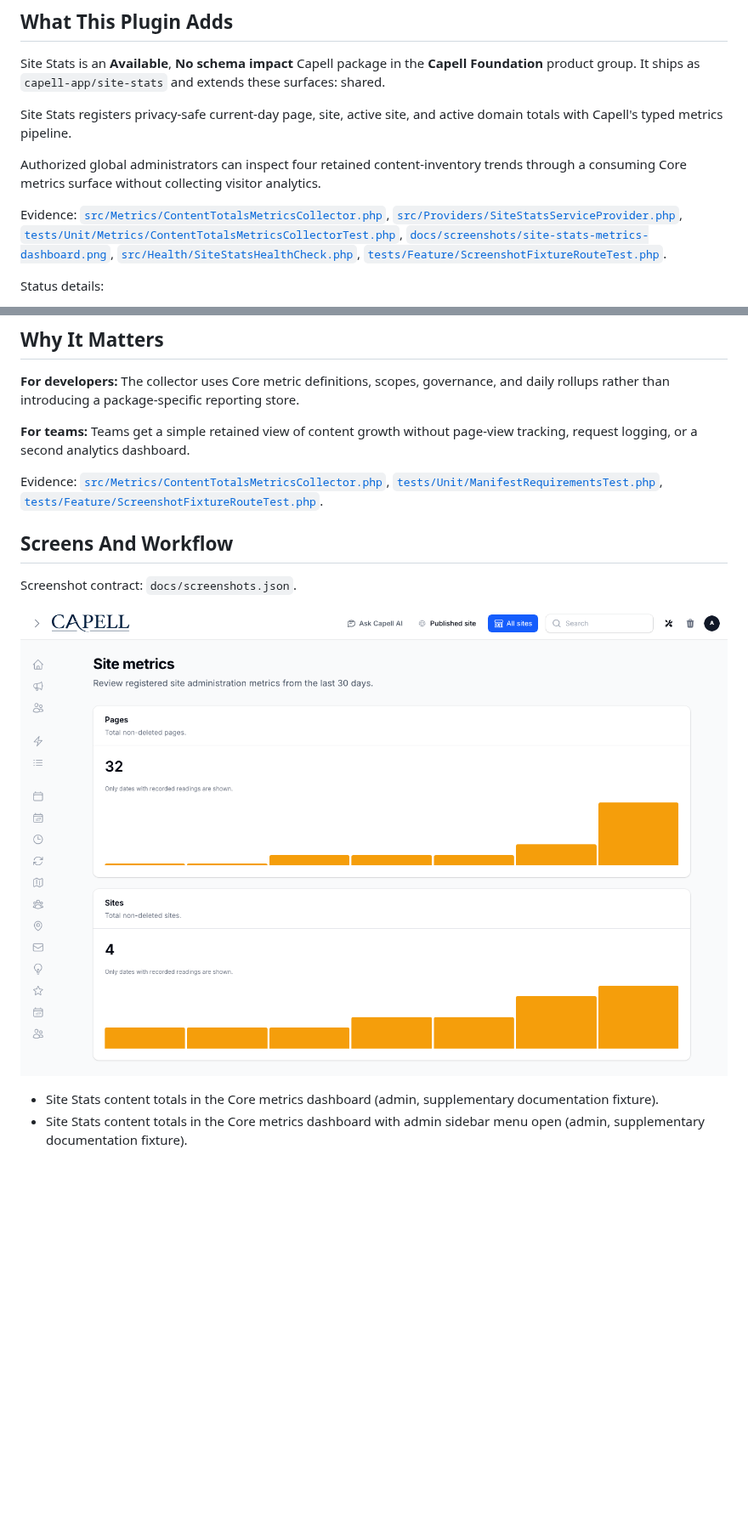
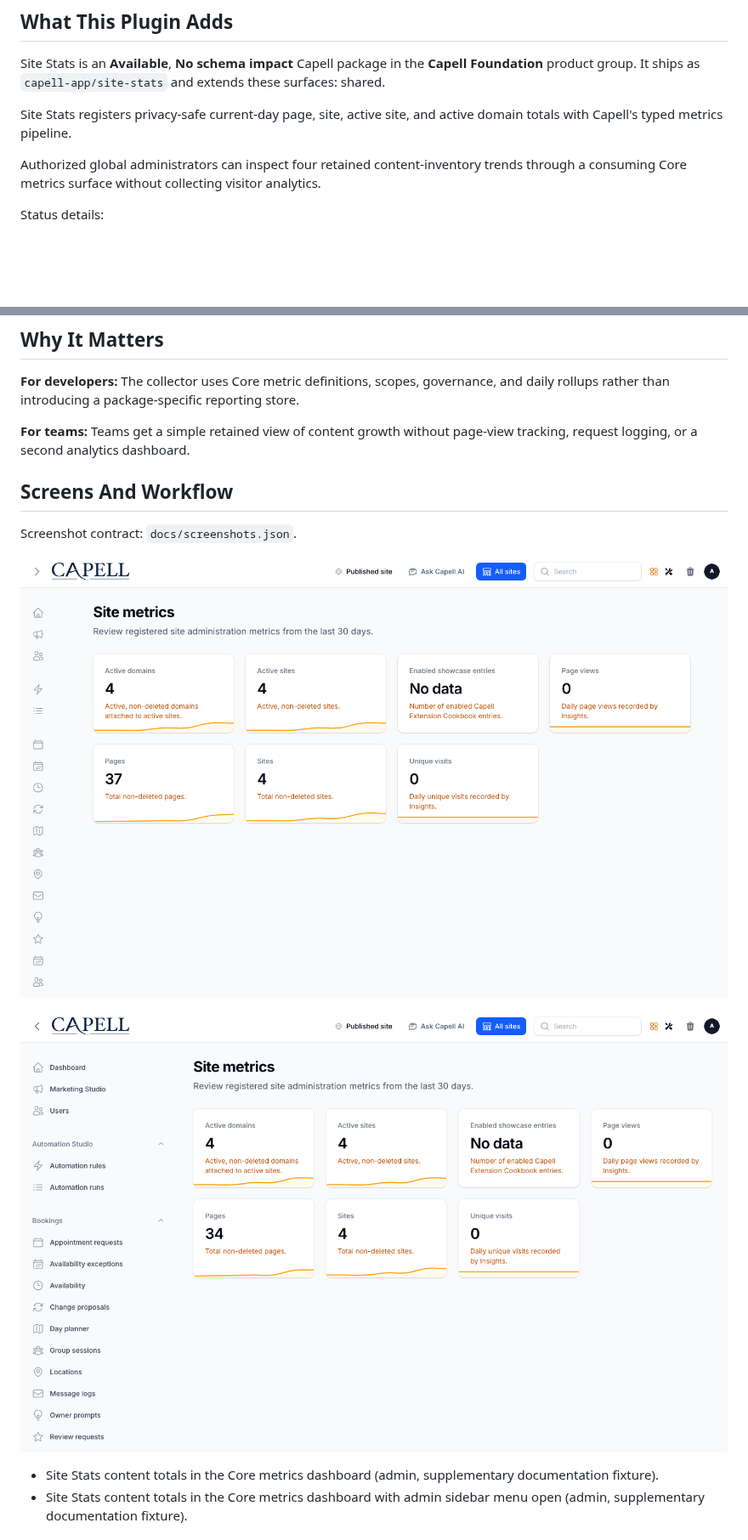
Before and after one commit to capell-app/site-stats, a Markdown page: README.md, 2 parts joined by grey strips. Shown at 85% size. Drawn GitHub-style; pictures changed too: docs/screenshots/site-stats-admin-sidebar-menu-open.png (added), docs/screenshots/site-stats-metrics-dashboard.png; blank space fills up the shorter version.

```diff
--- a/README.md
+++ b/README.md
@@ -9,8 +9,6 @@ Site Stats is an **Available**, **No schema impact** Capell package in the **Cap
 Site Stats registers privacy-safe current-day page, site, active site, and active domain totals with Capell's typed metrics pipeline.
 
 Authorized global administrators can inspect four retained content-inventory trends through a consuming Core metrics surface without collecting visitor analytics.
-
-Evidence: [`src/Metrics/ContentTotalsMetricsCollector.php`](src/Metrics/ContentTotalsMetricsCollector.php), [`src/Providers/SiteStatsServiceProvider.php`](src/Providers/SiteStatsServiceProvider.php), [`tests/Unit/Metrics/ContentTotalsMetricsCollectorTest.php`](tests/Unit/Metrics/ContentTotalsMetricsCollectorTest.php), [`docs/screenshots/site-stats-metrics-dashboard.png`](docs/screenshots/site-stats-metrics-dashboard.png), [`src/Health/SiteStatsHealthCheck.php`](src/Health/SiteStatsHealthCheck.php), [`tests/Feature/ScreenshotFixtureRouteTest.php`](tests/Feature/ScreenshotFixtureRouteTest.php).
 
 Status details:
 
@@ -27,13 +25,13 @@ Status details:
 
 **For teams:** Teams get a simple retained view of content growth without page-view tracking, request logging, or a second analytics dashboard.
 
-Evidence: [`src/Metrics/ContentTotalsMetricsCollector.php`](src/Metrics/ContentTotalsMetricsCollector.php), [`tests/Unit/ManifestRequirementsTest.php`](tests/Unit/ManifestRequirementsTest.php), [`tests/Feature/ScreenshotFixtureRouteTest.php`](tests/Feature/ScreenshotFixtureRouteTest.php).
-
 ## Screens And Workflow
 
 Screenshot contract: `docs/screenshots.json`.
 
 ![Site Stats content totals in the Core metrics dashboard](docs/screenshots/site-stats-metrics-dashboard.png)
+
+![Site Stats content totals in the Core metrics dashboard with admin sidebar menu open](docs/screenshots/site-stats-admin-sidebar-menu-open.png)
 
 - Site Stats content totals in the Core metrics dashboard (admin, supplementary documentation fixture).
 - Site Stats content totals in the Core metrics dashboard with admin sidebar menu open (admin, supplementary documentation fixture).
```
Also changed, not shown: other parts of README.md (+0 -1 lines), docs/overview.md (+0 -5 lines), 4 other files.
